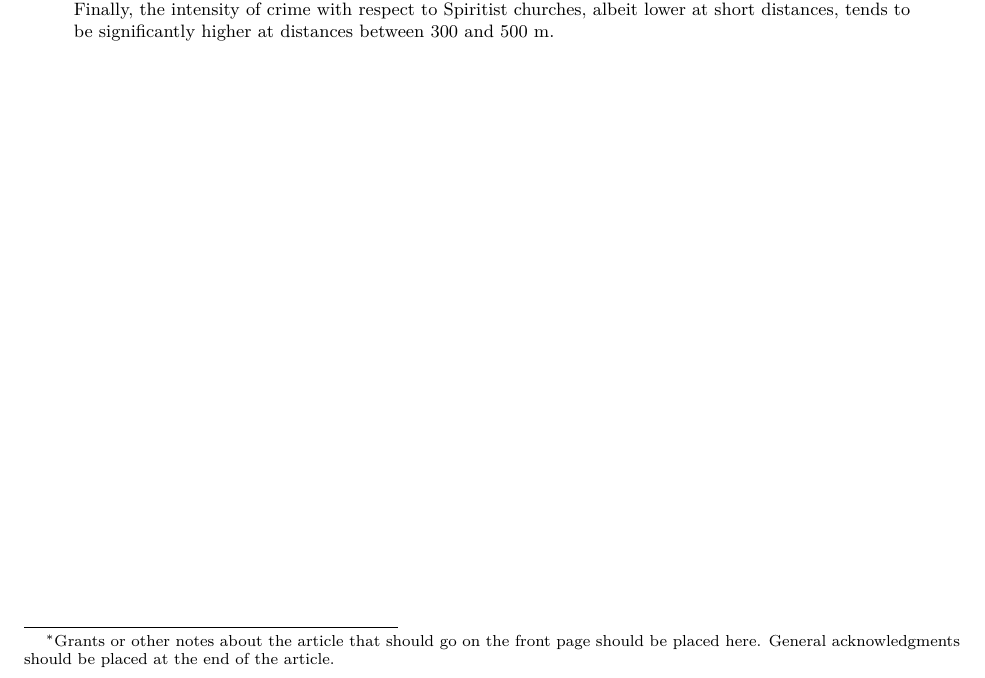
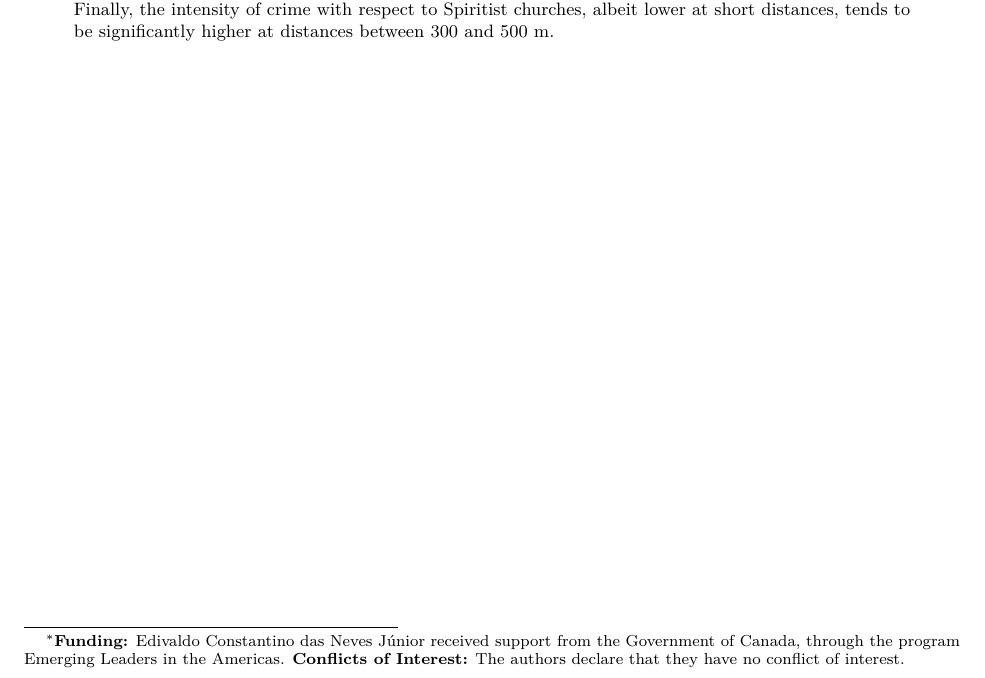
Before and after one commit to paezha/Moral-Communities-and-Crime-Recife, an R Markdown document (Moral_Communities_and_Crime_Title_Page_v1.Rmd): part of the page, cut so that both start at the same text. Rendered offline with R 4.5, knitr and Pandoc, then LaTeX, with nearby package versions; drawn as R Markdown's standard PDF in place of the format the file asks for.

Commit message:
Repeated initial submission after including statements re. funding information and conflicts of interest

```diff
--- a/Moral_Communities_and_Crime_Title_Page_v1.Rmd
+++ b/Moral_Communities_and_Crime_Title_Page_v1.Rmd
@@ -4,9 +4,7 @@ subtitle:
 titlerunning: Moral communities and crime
 authorrunning:
 thanks: |
-    Grants or other notes about the article that should go on the front
-    page should be placed here. General acknowledgments should be placed at the
-    end of the article.
+    **Funding:** Edivaldo Constantino das Neves Júnior received support from the Government of Canada, through the program Emerging Leaders in the Americas. **Conflicts of Interest:** The authors declare that they have no conflict of interest.
 
 authors:
 - name: Edivaldo Constantino das Neves Júnior
```
Also changed, not shown: Moral_Communities_and_Crime_Title_Page_v1.pdf, Moral_Communities_and_Crime_Title_Page_v1.tex, 3 other files.
